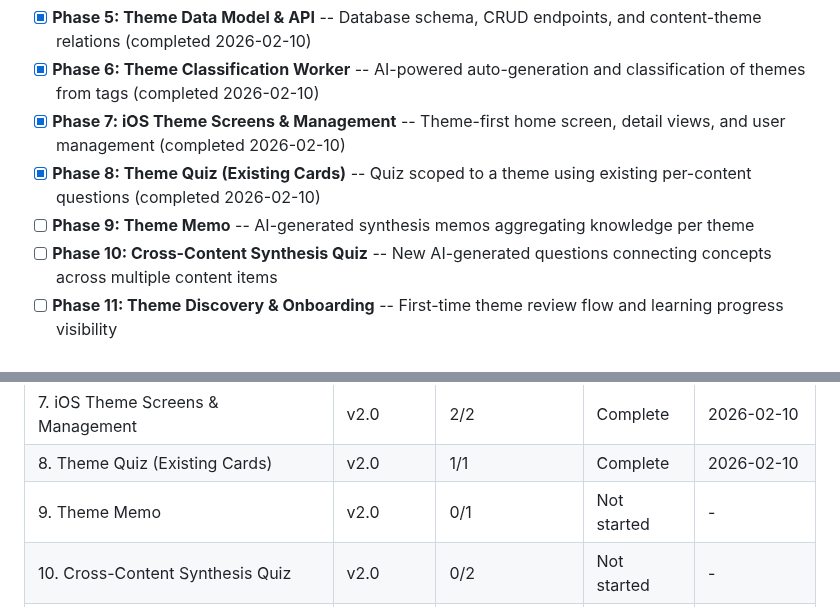
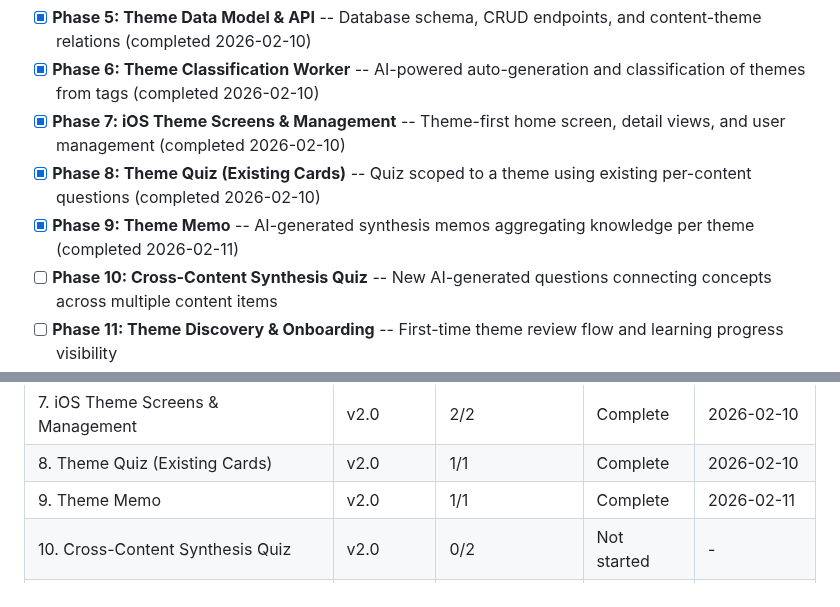
Before and after one commit to fysnerd/Remember, a Markdown page: .planning/ROADMAP.md, 2 parts joined by grey strips. Drawn GitHub-style.

Commit message:
docs(phase-9): complete phase execution — Theme Memo
Co-Authored-By: Claude Opus 4.6 <noreply@anthropic.com>

```diff
--- a/.planning/ROADMAP.md
+++ b/.planning/ROADMAP.md
@@ -27,7 +27,7 @@ Full details: [milestones/v1.0-ROADMAP.md](milestones/v1.0-ROADMAP.md)
 - [x] **Phase 6: Theme Classification Worker** -- AI-powered auto-generation and classification of themes from tags (completed 2026-02-10)
 - [x] **Phase 7: iOS Theme Screens & Management** -- Theme-first home screen, detail views, and user management (completed 2026-02-10)
 - [x] **Phase 8: Theme Quiz (Existing Cards)** -- Quiz scoped to a theme using existing per-content questions (completed 2026-02-10)
-- [ ] **Phase 9: Theme Memo** -- AI-generated synthesis memos aggregating knowledge per theme
+- [x] **Phase 9: Theme Memo** -- AI-generated synthesis memos aggregating knowledge per theme (completed 2026-02-11)
 - [ ] **Phase 10: Cross-Content Synthesis Quiz** -- New AI-generated questions connecting concepts across multiple content items
 - [ ] **Phase 11: Theme Discovery & Onboarding** -- First-time theme review flow and learning progress visibility
 
@@ -150,6 +150,6 @@ Phases execute in numeric order: 5 -> 6 -> 7 -> 8 -> 9 -> 10 -> 11
 | 6. Theme Classification Worker | v2.0 | 2/2 | Complete | 2026-02-10 |
 | 7. iOS Theme Screens & Management | v2.0 | 2/2 | Complete | 2026-02-10 |
 | 8. Theme Quiz (Existing Cards) | v2.0 | 1/1 | Complete | 2026-02-10 |
-| 9. Theme Memo | v2.0 | 0/1 | Not started | - |
+| 9. Theme Memo | v2.0 | 1/1 | Complete | 2026-02-11 |
 | 10. Cross-Content Synthesis Quiz | v2.0 | 0/2 | Not started | - |
 | 11. Theme Discovery & Onboarding | v2.0 | 0/2 | Not started | - |
```
Also changed, not shown: 1 other file.
